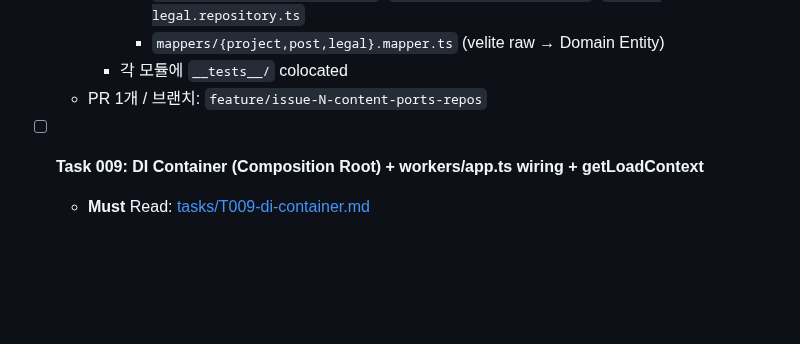
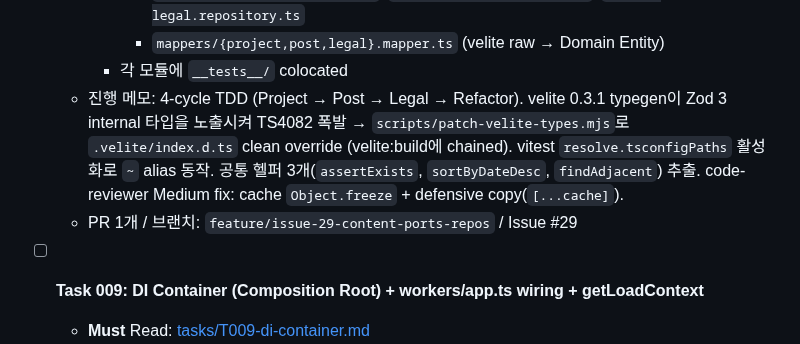
Before and after one commit to onepunch-tk/tkstar-dev-site, a Markdown page: docs/ROADMAP.md, the part around one of its changes. Rendered like a GitHub page; blank space fills up the shorter version.

Commit message:
📝 docs(T008): mark Task 008 completed in ROADMAP
Refs #29

```diff
--- a/docs/ROADMAP.md
+++ b/docs/ROADMAP.md
@@ -221,7 +221,8 @@ tkstarDev는 다음 핵심 가치를 단일 도메인에서 달성한다:
       - `velite-project.repository.ts`, `velite-post.repository.ts`, `velite-legal.repository.ts`
       - `mappers/{project,post,legal}.mapper.ts` (velite raw → Domain Entity)
     - 각 모듈에 `__tests__/` colocated
-  - PR 1개 / 브랜치: `feature/issue-N-content-ports-repos`
+  - 진행 메모: 4-cycle TDD (Project → Post → Legal → Refactor). velite 0.3.1 typegen이 Zod 3 internal 타입을 노출시켜 TS4082 폭발 → `scripts/patch-velite-types.mjs`로 `.velite/index.d.ts` clean override (velite:build에 chained). vitest `resolve.tsconfigPaths` 활성화로 `~` alias 동작. 공통 헬퍼 3개(`assertExists`, `sortByDateDesc`, `findAdjacent`) 추출. code-reviewer Medium fix: cache `Object.freeze` + defensive copy(`[...cache]`).
+  - PR 1개 / 브랜치: `feature/issue-29-content-ports-repos` / Issue #29
 
 - [ ] **Task 009: DI Container (Composition Root) + workers/app.ts wiring + getLoadContext**
   - **Must** Read: [tasks/T009-di-container.md](tasks/T009-di-container.md)
```
Also changed, not shown: other parts of docs/ROADMAP.md (+1 -1 lines).
